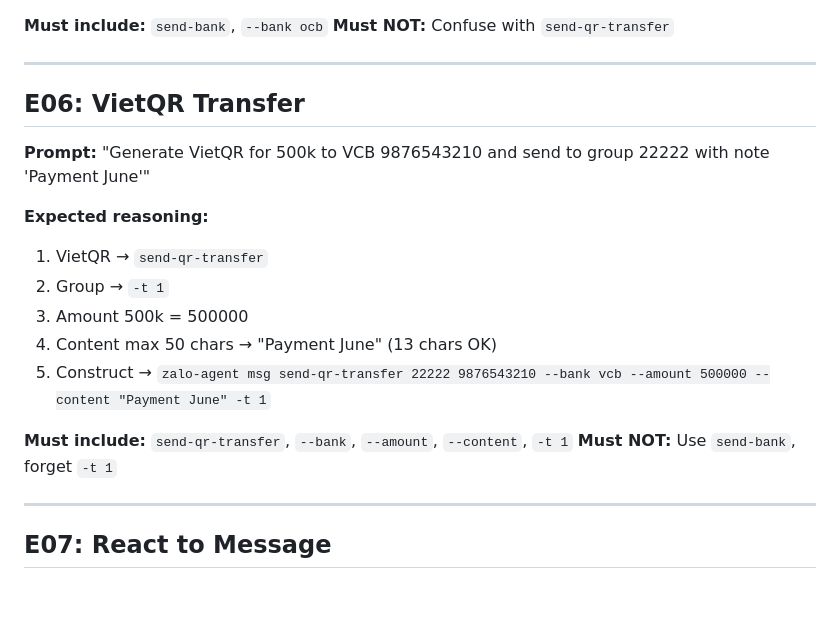
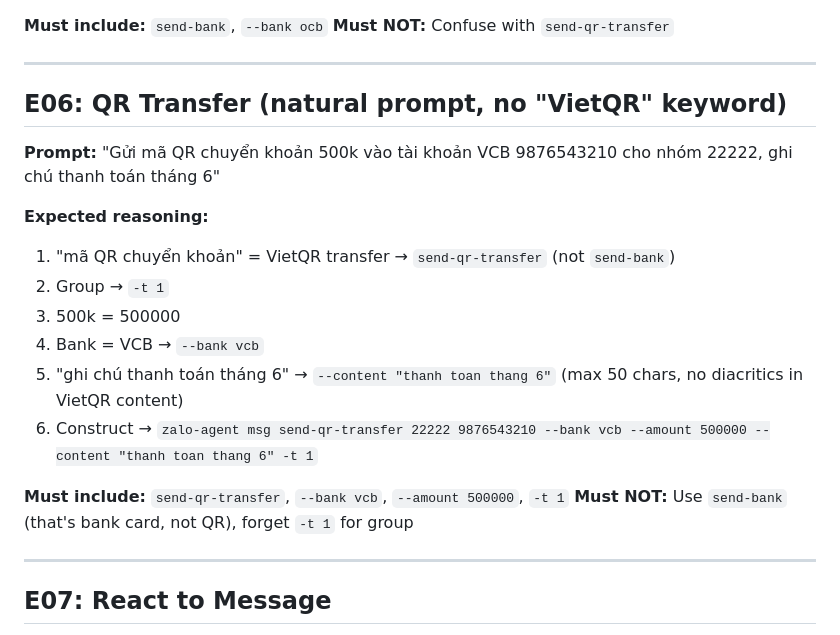
Before and after one commit to trunghoang0501/zalo-agent-cli, a Markdown page: skill/evals/eval-scenarios.md, the part around the change. Rendered like a GitHub page; blank space fills up the shorter version.

Commit message:
fix(eval): E06 use natural Vietnamese prompt instead of explicit VietQR keyword

```diff
--- a/skill/evals/eval-scenarios.md
+++ b/skill/evals/eval-scenarios.md
@@ -88,19 +88,20 @@ Each scenario: user prompt → expected step-by-step reasoning → validation cr
 
 ---
 
-## E06: VietQR Transfer
+## E06: QR Transfer (natural prompt, no "VietQR" keyword)
 
-**Prompt:** "Generate VietQR for 500k to VCB 9876543210 and send to group 22222 with note 'Payment June'"
+**Prompt:** "Gửi mã QR chuyển khoản 500k vào tài khoản VCB 9876543210 cho nhóm 22222, ghi chú thanh toán tháng 6"
 
 **Expected reasoning:**
-1. VietQR → `send-qr-transfer`
+1. "mã QR chuyển khoản" = VietQR transfer → `send-qr-transfer` (not `send-bank`)
 2. Group → `-t 1`
-3. Amount 500k = 500000
-4. Content max 50 chars → "Payment June" (13 chars OK)
-5. Construct → `zalo-agent msg send-qr-transfer 22222 9876543210 --bank vcb --amount 500000 --content "Payment June" -t 1`
+3. 500k = 500000
+4. Bank = VCB → `--bank vcb`
+5. "ghi chú thanh toán tháng 6" → `--content "thanh toan thang 6"` (max 50 chars, no diacritics in VietQR content)
+6. Construct → `zalo-agent msg send-qr-transfer 22222 9876543210 --bank vcb --amount 500000 --content "thanh toan thang 6" -t 1`
 
-**Must include:** `send-qr-transfer`, `--bank`, `--amount`, `--content`, `-t 1`
-**Must NOT:** Use `send-bank`, forget `-t 1`
+**Must include:** `send-qr-transfer`, `--bank vcb`, `--amount 500000`, `-t 1`
+**Must NOT:** Use `send-bank` (that's bank card, not QR), forget `-t 1` for group
 
 ---
 
```
